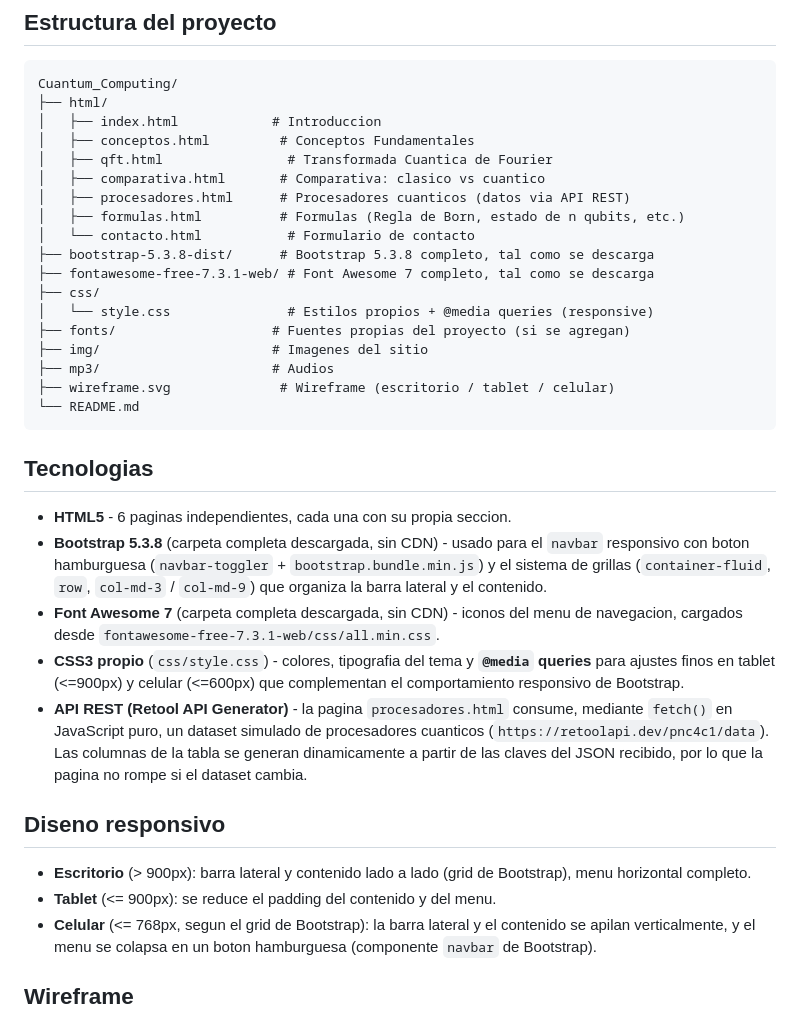
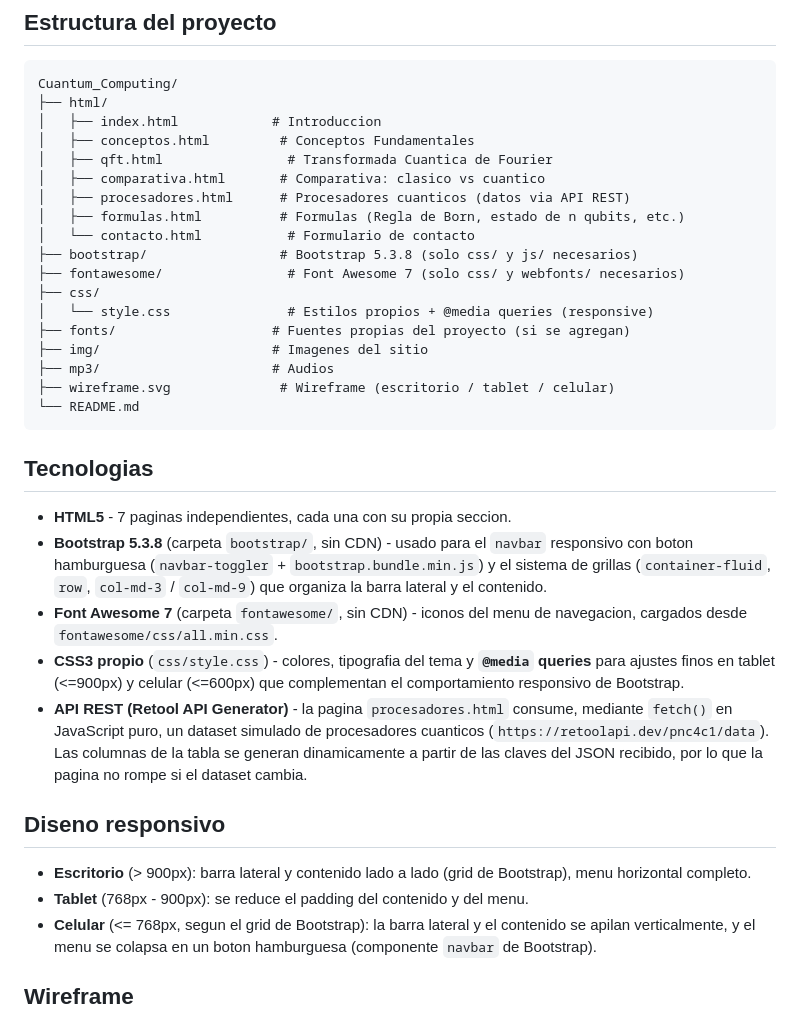
Before and after one commit to darkavenger0528/Cuantum_Computing, a Markdown page: README.md, the part around the change. Rendered like a GitHub page.

Commit message:
Correccion del README con la nueva pagina y el wireframe

```diff
--- a/README.md
+++ b/README.md
@@ -17,8 +17,8 @@ Cuantum_Computing/
 │   ├── procesadores.html      # Procesadores cuanticos (datos via API REST)
 │   ├── formulas.html          # Formulas (Regla de Born, estado de n qubits, etc.)
 │   └── contacto.html           # Formulario de contacto
-├── bootstrap-5.3.8-dist/      # Bootstrap 5.3.8 completo, tal como se descarga
-├── fontawesome-free-7.3.1-web/ # Font Awesome 7 completo, tal como se descarga
+├── bootstrap/                 # Bootstrap 5.3.8 (solo css/ y js/ necesarios)
+├── fontawesome/                # Font Awesome 7 (solo css/ y webfonts/ necesarios)
 ├── css/
 │   └── style.css               # Estilos propios + @media queries (responsive)
 ├── fonts/                    # Fuentes propias del proyecto (si se agregan)
@@ -30,13 +30,13 @@ Cuantum_Computing/
 
 ## Tecnologias
 
-- **HTML5** - 6 paginas independientes, cada una con su propia seccion.
-- **Bootstrap 5.3.8** (carpeta completa descargada, sin CDN) - usado para el
+- **HTML5** - 7 paginas independientes, cada una con su propia seccion.
+- **Bootstrap 5.3.8** (carpeta `bootstrap/`, sin CDN) - usado para el
   `navbar` responsivo con boton hamburguesa (`navbar-toggler` +
   `bootstrap.bundle.min.js`) y el sistema de grillas (`container-fluid`, `row`,
   `col-md-3` / `col-md-9`) que organiza la barra lateral y el contenido.
-- **Font Awesome 7** (carpeta completa descargada, sin CDN) - iconos del menu
-  de navegacion, cargados desde `fontawesome-free-7.3.1-web/css/all.min.css`.
+- **Font Awesome 7** (carpeta `fontawesome/`, sin CDN) - iconos del menu
+  de navegacion, cargados desde `fontawesome/css/all.min.css`.
 - **CSS3 propio** (`css/style.css`) - colores, tipografia del tema y
   **`@media` queries** para ajustes finos en tablet (<=900px) y celular
   (<=600px) que complementan el comportamiento responsivo de Bootstrap.
@@ -50,7 +50,7 @@ Cuantum_Computing/
 
 - **Escritorio** (> 900px): barra lateral y contenido lado a lado (grid de
   Bootstrap), menu horizontal completo.
-- **Tablet** (<= 900px): se reduce el padding del contenido y del menu.
+- **Tablet** (768px - 900px): se reduce el padding del contenido y del menu.
 - **Celular** (<= 768px, segun el grid de Bootstrap): la barra lateral y el
   contenido se apilan verticalmente, y el menu se colapsa en un boton
   hamburguesa (componente `navbar` de Bootstrap).
```
